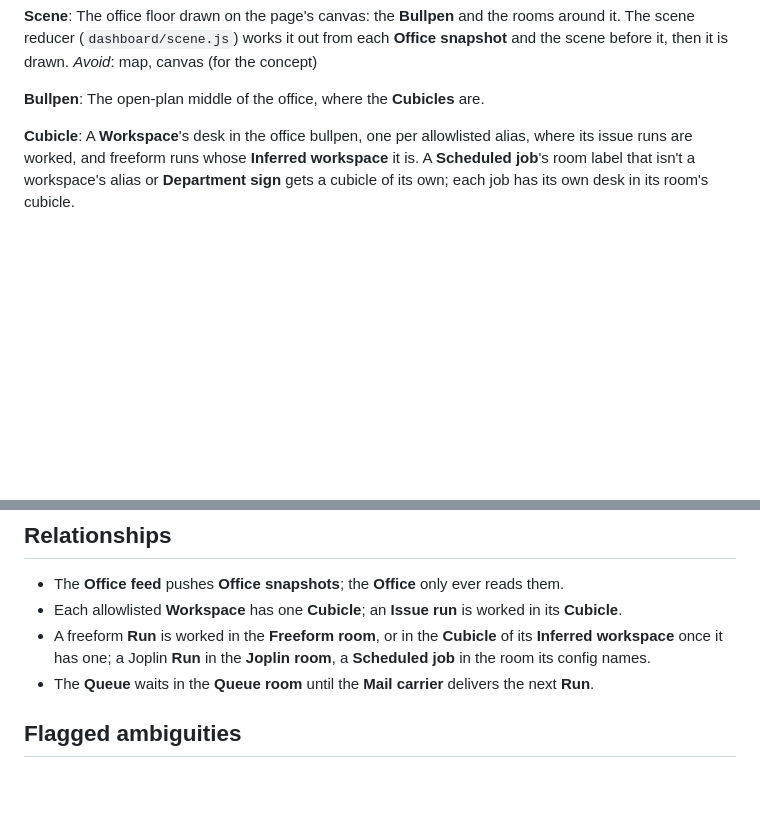
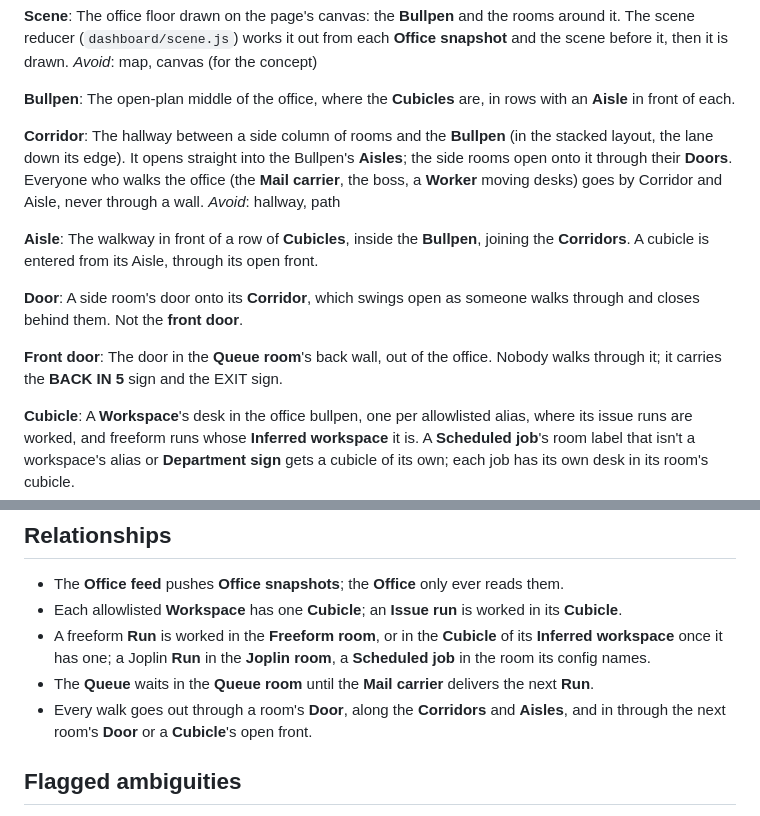
Before and after one commit to alexisNorthcoders/agent-runner, a Markdown page: CONTEXT.md, 2 parts joined by grey strips. GitHub-like rendering; blank space fills up the shorter version.

Commit message:
Name the office's corridors, aisles and doors (#44)
Co-Authored-By: Claude Opus 5.5 <noreply@anthropic.com>

```diff
--- a/CONTEXT.md
+++ b/CONTEXT.md
@@ -57,7 +57,20 @@ The office floor drawn on the page's canvas: the **Bullpen** and the rooms aroun
 _Avoid_: map, canvas (for the concept)
 
 **Bullpen**:
-The open-plan middle of the office, where the **Cubicles** are.
+The open-plan middle of the office, where the **Cubicles** are, in rows with an **Aisle** in front of each.
+
+**Corridor**:
+The hallway between a side column of rooms and the **Bullpen** (in the stacked layout, the lane down its edge). It opens straight into the Bullpen's **Aisles**; the side rooms open onto it through their **Doors**. Everyone who walks the office (the **Mail carrier**, the boss, a **Worker** moving desks) goes by Corridor and Aisle, never through a wall.
+_Avoid_: hallway, path
+
+**Aisle**:
+The walkway in front of a row of **Cubicles**, inside the **Bullpen**, joining the **Corridors**. A cubicle is entered from its Aisle, through its open front.
+
+**Door**:
+A side room's door onto its **Corridor**, which swings open as someone walks through and closes behind them. Not the **front door**.
+
+**Front door**:
+The door in the **Queue room**'s back wall, out of the office. Nobody walks through it; it carries the **BACK IN 5** sign and the EXIT sign.
 
 **Cubicle**:
 A **Workspace**'s desk in the office bullpen, one per allowlisted alias, where its issue runs are worked, and freeform runs whose **Inferred workspace** it is. A **Scheduled job**'s room label that isn't a workspace's alias or **Department sign** gets a cubicle of its own; each job has its own desk in its room's cubicle.
@@ -128,6 +141,7 @@ The figure who delivers each run to its room: an interoffice envelope for a cron
 - Each allowlisted **Workspace** has one **Cubicle**; an **Issue run** is worked in its **Cubicle**.
 - A freeform **Run** is worked in the **Freeform room**, or in the **Cubicle** of its **Inferred workspace** once it has one; a Joplin **Run** in the **Joplin room**, a **Scheduled job** in the room its config names.
 - The **Queue** waits in the **Queue room** until the **Mail carrier** delivers the next **Run**.
+- Every walk goes out through a room's **Door**, along the **Corridors** and **Aisles**, and in through the next room's **Door** or a **Cubicle**'s open front.
 
 ## Flagged ambiguities
 
```
